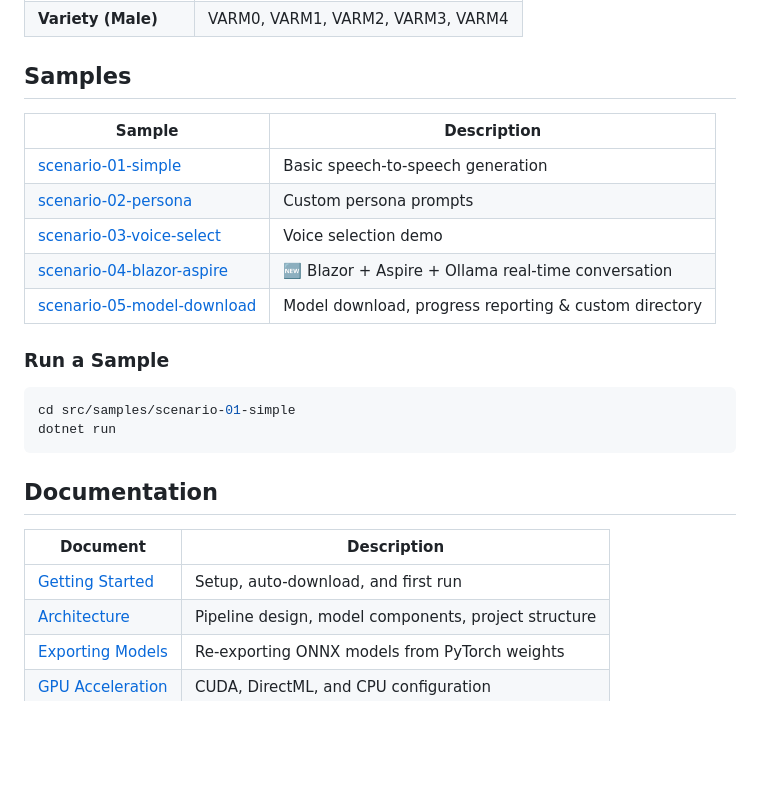
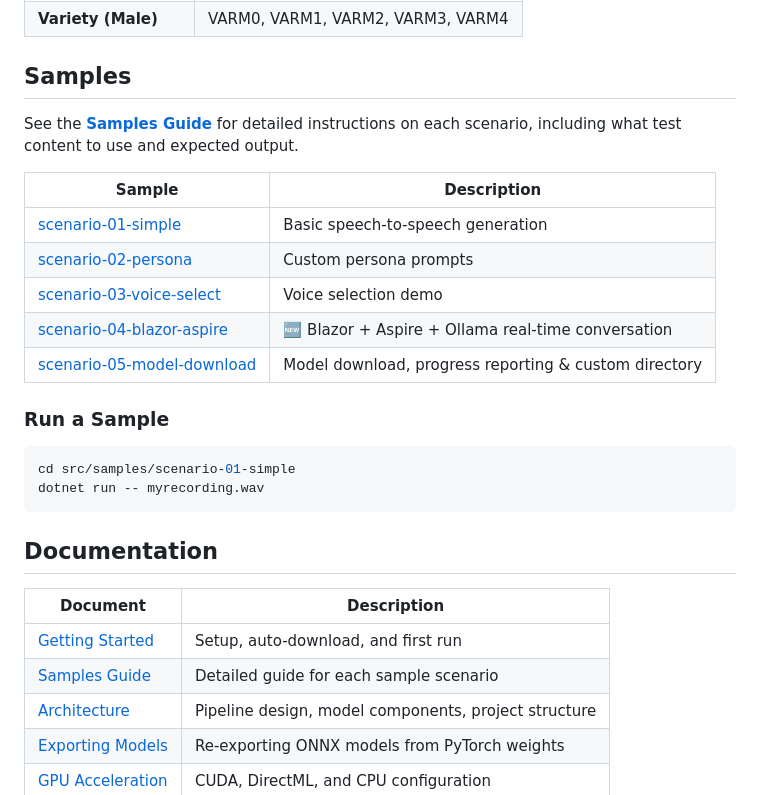
Before and after one commit to elbruno/ElBruno.PersonaPlex, a Markdown page: README.md, the part around the change. GitHub-like rendering; blank space fills up the shorter version.

````diff
--- a/README.md
+++ b/README.md
@@ -80,6 +80,8 @@ PersonaPlex includes pre-packaged voice embeddings:
 
 ## Samples
 
+See the [**Samples Guide**](docs/samples-guide.md) for detailed instructions on each scenario, including what test content to use and expected output.
+
 | Sample | Description |
 |--------|-------------|
 | [scenario-01-simple](src/samples/scenario-01-simple/) | Basic speech-to-speech generation |
@@ -92,7 +94,7 @@ PersonaPlex includes pre-packaged voice embeddings:
 
 ```bash
 cd src/samples/scenario-01-simple
-dotnet run
+dotnet run -- myrecording.wav
 ```
 
 ## Documentation
@@ -100,6 +102,7 @@ dotnet run
 | Document | Description |
 |----------|-------------|
 | [Getting Started](docs/getting-started.md) | Setup, auto-download, and first run |
+| [Samples Guide](docs/samples-guide.md) | Detailed guide for each sample scenario |
 | [Architecture](docs/architecture.md) | Pipeline design, model components, project structure |
 | [Exporting Models](docs/exporting-models.md) | Re-exporting ONNX models from PyTorch weights |
 | [GPU Acceleration](docs/gpu-acceleration.md) | CUDA, DirectML, and CPU configuration |
````
Also changed, not shown: docs/samples-guide.md (added, +272 -0 lines).
